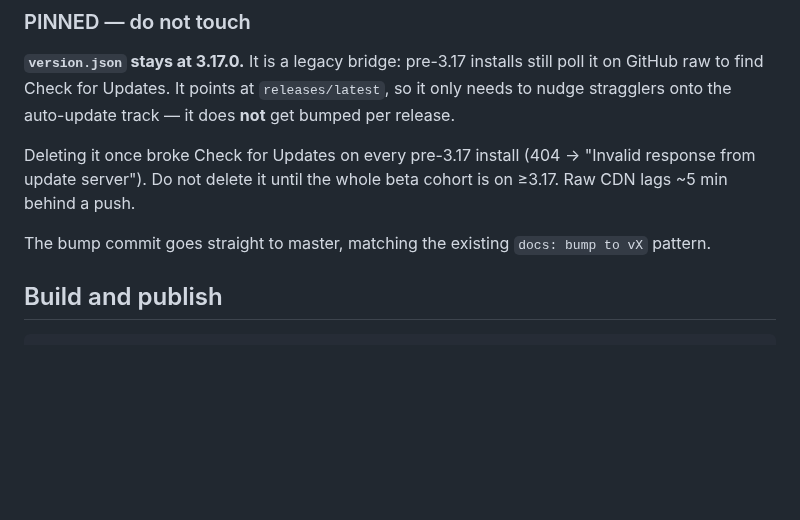
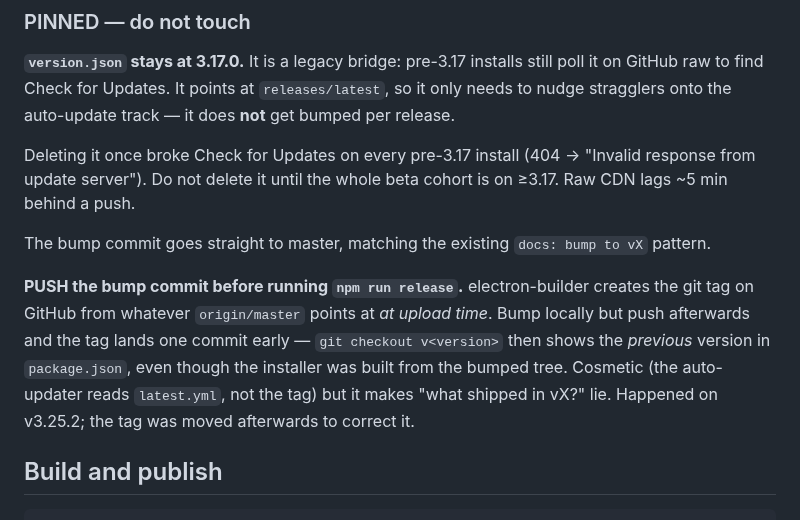
Before and after one commit to Conqueror-Mod/conquered-time, a Markdown page: .claude/release.md, the part around the change. GitHub-like rendering; blank space fills up the shorter version.

Commit message:
docs(release): push the bump commit before running npm run release
electron-builder creates the GitHub tag from whatever origin/master points at
at upload time. On v3.25.2 the bump was committed locally but not yet pushed,
so the tag landed on the previous commit and `git show v3.25.2:package.json`
reported 3.25.1 despite the installer being built from the bumped tree.

Cosmetic — the auto-updater reads latest.yml, not the tag — but it makes
release provenance lie. The v3.25.2 tag was force-moved afterwards to correct
it. Documented so the next release orders the steps correctly.

Co-Authored-By: Claude Opus 5 <noreply@anthropic.com>

```diff
--- a/.claude/release.md
+++ b/.claude/release.md
@@ -50,6 +50,14 @@ response from update server"). Do not delete it until the whole beta cohort is o
 
 The bump commit goes straight to master, matching the existing `docs: bump to vX`
 pattern.
+
+**PUSH the bump commit before running `npm run release`.** electron-builder creates
+the git tag on GitHub from whatever `origin/master` points at *at upload time*. Bump
+locally but push afterwards and the tag lands one commit early — `git checkout v<version>`
+then shows the *previous* version in `package.json`, even though the installer was
+built from the bumped tree. Cosmetic (the auto-updater reads `latest.yml`, not the
+tag) but it makes "what shipped in vX?" lie. Happened on v3.25.2; the tag was moved
+afterwards to correct it.
 
 ## Build and publish
 
```
